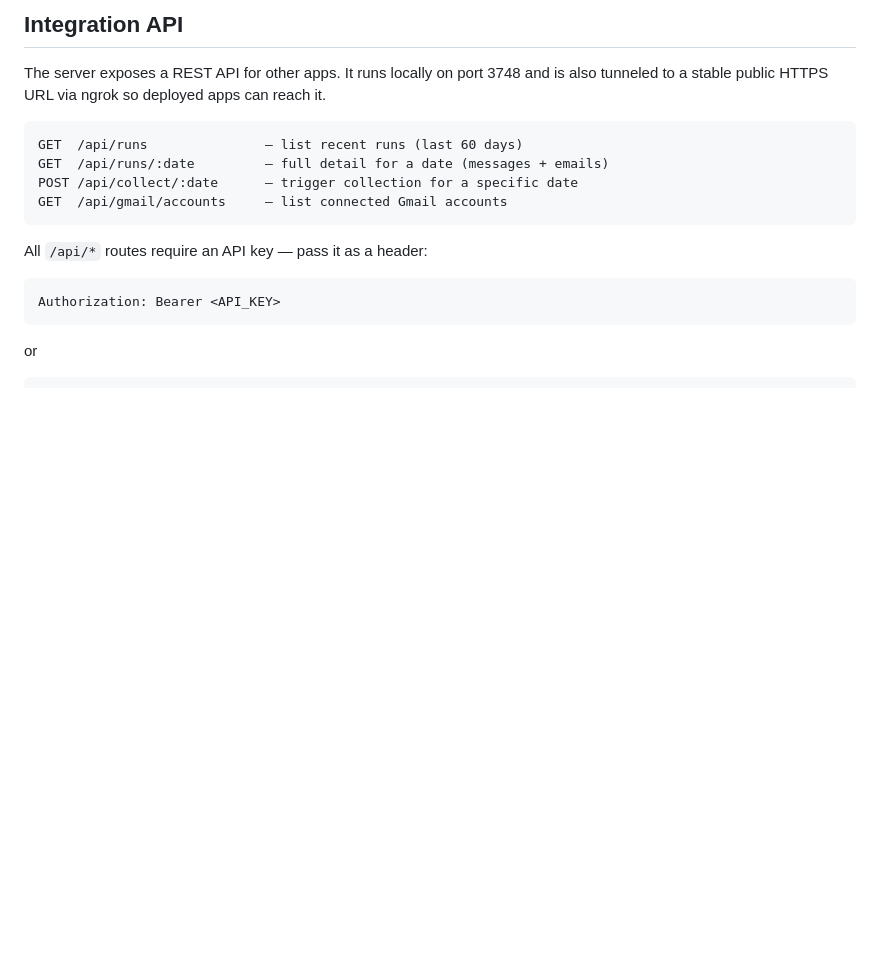
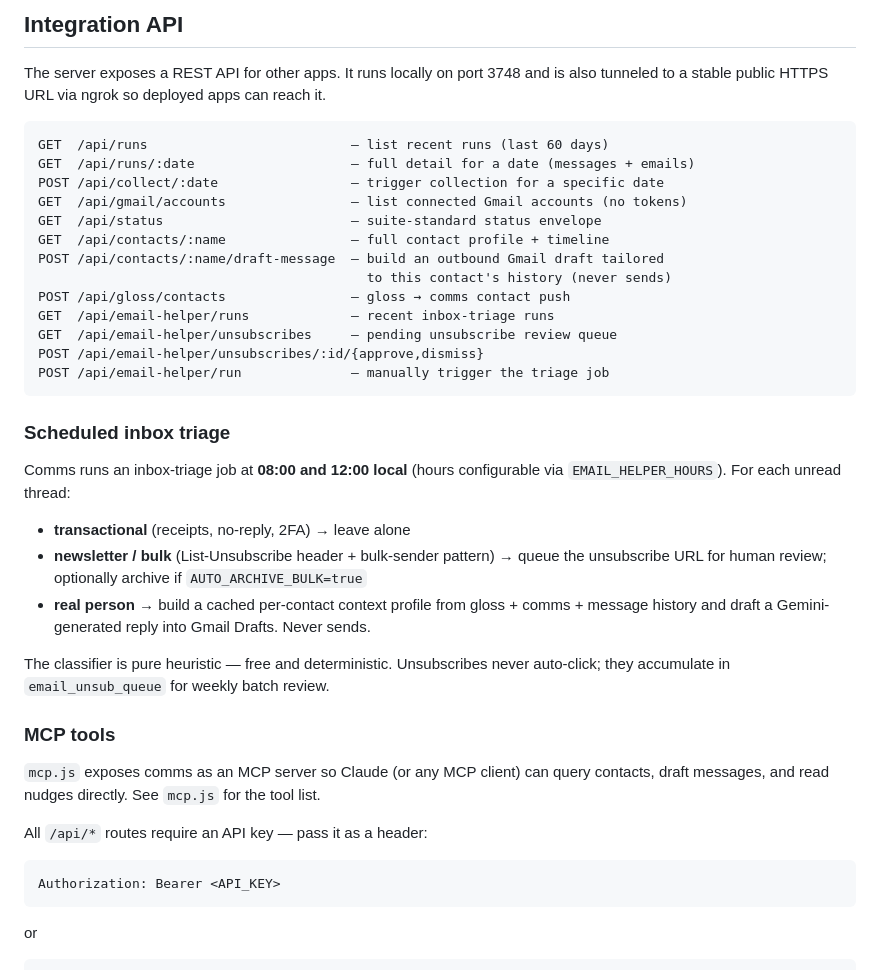
Before and after one commit to nathan0colestock-code/comms, a Markdown page: README.md, the part around the change. GitHub-like rendering; blank space fills up the shorter version.

Commit message:
docs: README reflects post-merge feature set
Co-Authored-By: Claude Opus 4.7 (1M context) <noreply@anthropic.com>

````diff
--- a/README.md
+++ b/README.md
@@ -137,11 +137,34 @@ For automated daily collection, add a cron job or launchd agent that runs `node
 The server exposes a REST API for other apps. It runs locally on port 3748 and is also tunneled to a stable public HTTPS URL via ngrok so deployed apps can reach it.
 
 ```
-GET  /api/runs               — list recent runs (last 60 days)
-GET  /api/runs/:date         — full detail for a date (messages + emails)
-POST /api/collect/:date      — trigger collection for a specific date
-GET  /api/gmail/accounts     — list connected Gmail accounts
+GET  /api/runs                          — list recent runs (last 60 days)
+GET  /api/runs/:date                    — full detail for a date (messages + emails)
+POST /api/collect/:date                 — trigger collection for a specific date
+GET  /api/gmail/accounts                — list connected Gmail accounts (no tokens)
+GET  /api/status                        — suite-standard status envelope
+GET  /api/contacts/:name                — full contact profile + timeline
+POST /api/contacts/:name/draft-message  — build an outbound Gmail draft tailored
+                                          to this contact's history (never sends)
+POST /api/gloss/contacts                — gloss → comms contact push
+GET  /api/email-helper/runs             — recent inbox-triage runs
+GET  /api/email-helper/unsubscribes     — pending unsubscribe review queue
+POST /api/email-helper/unsubscribes/:id/{approve,dismiss}
+POST /api/email-helper/run              — manually trigger the triage job
 ```
+
+### Scheduled inbox triage
+
+Comms runs an inbox-triage job at **08:00 and 12:00 local** (hours configurable via `EMAIL_HELPER_HOURS`). For each unread thread:
+
+- **transactional** (receipts, no-reply, 2FA) → leave alone
+- **newsletter / bulk** (List-Unsubscribe header + bulk-sender pattern) → queue the unsubscribe URL for human review; optionally archive if `AUTO_ARCHIVE_BULK=true`
+- **real person** → build a cached per-contact context profile from gloss + comms + message history and draft a Gemini-generated reply into Gmail Drafts. Never sends.
+
+The classifier is pure heuristic — free and deterministic. Unsubscribes never auto-click; they accumulate in `email_unsub_queue` for weekly batch review.
+
+### MCP tools
+
+`mcp.js` exposes comms as an MCP server so Claude (or any MCP client) can query contacts, draft messages, and read nudges directly. See `mcp.js` for the tool list.
 
 All `/api/*` routes require an API key — pass it as a header:
 
````
